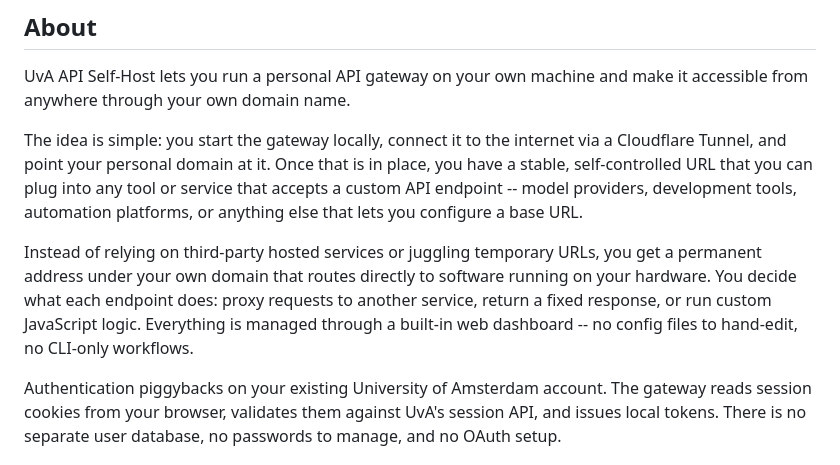
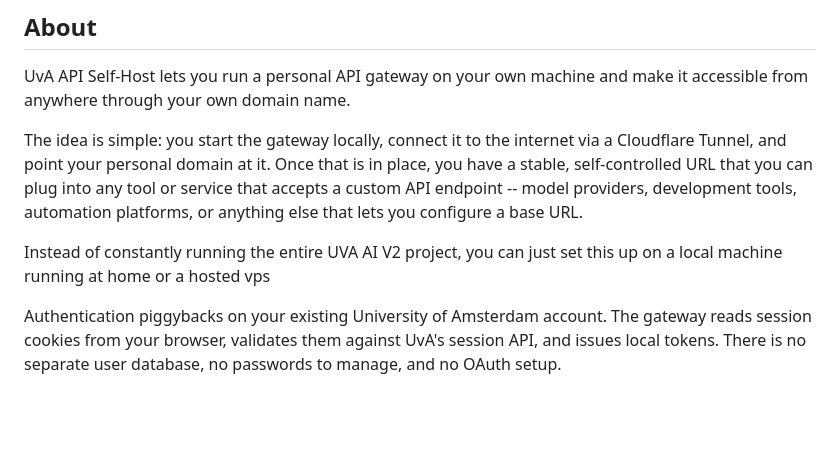
Before and after one commit to tr4m0ryp/UVA_AI_API_CLOUDFLARE, a Markdown page: README.md, the part around the change. Rendered like a GitHub page; blank space fills up the shorter version.

Commit message:
Update README with local setup instructions
Clarified the setup process for running the API gateway locally.

```diff
--- a/README.md
+++ b/README.md
@@ -16,7 +16,7 @@ UvA API Self-Host lets you run a personal API gateway on your own machine and ma
 
 The idea is simple: you start the gateway locally, connect it to the internet via a Cloudflare Tunnel, and point your personal domain at it. Once that is in place, you have a stable, self-controlled URL that you can plug into any tool or service that accepts a custom API endpoint -- model providers, development tools, automation platforms, or anything else that lets you configure a base URL.
 
-Instead of relying on third-party hosted services or juggling temporary URLs, you get a permanent address under your own domain that routes directly to software running on your hardware. You decide what each endpoint does: proxy requests to another service, return a fixed response, or run custom JavaScript logic. Everything is managed through a built-in web dashboard -- no config files to hand-edit, no CLI-only workflows.
+Instead of constantly running the entire UVA AI V2 project, you can just set this up on a local machine running at home or a hosted vps
 
 Authentication piggybacks on your existing University of Amsterdam account. The gateway reads session cookies from your browser, validates them against UvA's session API, and issues local tokens. There is no separate user database, no passwords to manage, and no OAuth setup.
 
```
